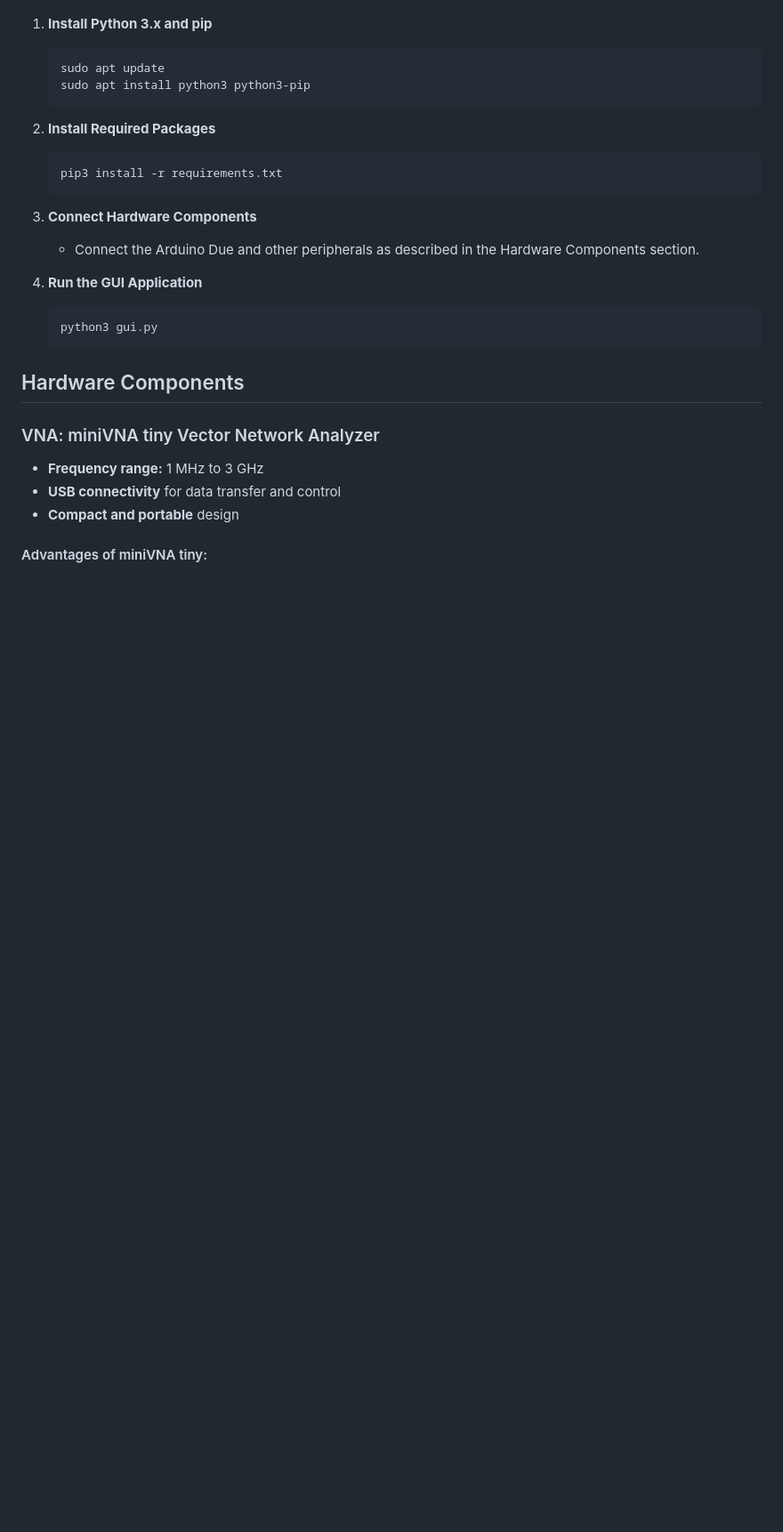
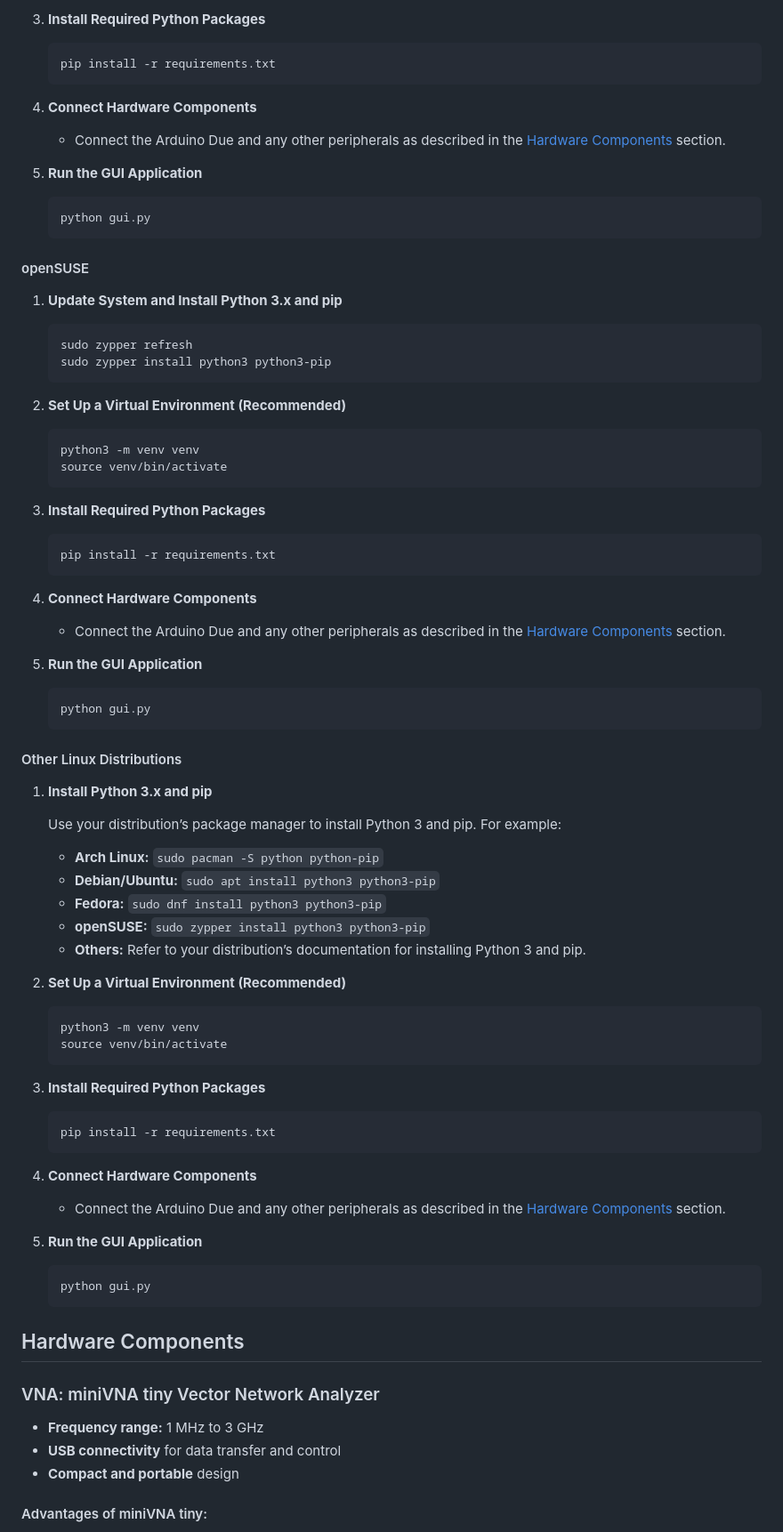
Before and after one commit to nm-z/Python_GUI_TS1500_Probe-B, a Markdown page: README.md, the part around the change printed below. Shown: that part at 89% size. Drawn GitHub-style; blank space fills up the shorter version.

Commit message:
Updated README.md with distribution based instructions for usage.

````diff
--- a/README.md
+++ b/README.md
@@ -69,21 +161,86 @@ gui.py
+3. **Install Required Python Packages**
+
+    ```bash
+    pip install -r requirements.txt
+    ```
+
+4. **Connect Hardware Components**
+
+    - Connect the Arduino Due and any other peripherals as described in the [Hardware Components](#hardware-components) section.
+
+5. **Run the GUI Application**
+
+    ```bash
+    python gui.py
+    ```
+
+#### openSUSE
+
+1. **Update System and Install Python 3.x and pip**
+
+    ```bash
+    sudo zypper refresh
+    sudo zypper install python3 python3-pip
+    ```
+
+2. **Set Up a Virtual Environment (Recommended)**
+
+    ```bash
+    python3 -m venv venv
+    source venv/bin/activate
+    ```
+
+3. **Install Required Python Packages**
+
+    ```bash
+    pip install -r requirements.txt
+    ```
+
+4. **Connect Hardware Components**
+
+    - Connect the Arduino Due and any other peripherals as described in the [Hardware Components](#hardware-components) section.
+
+5. **Run the GUI Application**
+
+    ```bash
+    python gui.py
+    ```
+
+#### Other Linux Distributions
+
 1. **Install Python 3.x and pip**
-   ```bash
-   sudo apt update
-   sudo apt install python3 python3-pip
-   ```
 
-2. **Install Required Packages**
-   ```bash
-   pip3 install -r requirements.txt
-   ```
+    Use your distribution’s package manager to install Python 3 and pip. For example:
 
-3. **Connect Hardware Components**
-   - Connect the Arduino Due and other peripherals as described in the Hardware Components section.
+    - **Arch Linux:** `sudo pacman -S python python-pip`
+    - **Debian/Ubuntu:** `sudo apt install python3 python3-pip`
+    - **Fedora:** `sudo dnf install python3 python3-pip`
+    - **openSUSE:** `sudo zypper install python3 python3-pip`
+    - **Others:** Refer to your distribution’s documentation for installing Python 3 and pip.
 
-4. **Run the GUI Application**
-   ```bash
-   python3 gui.py
-   ```
+2. **Set Up a Virtual Environment (Recommended)**
+
+    ```bash
+    python3 -m venv venv
+    source venv/bin/activate
+    ```
+
+3. **Install Required Python Packages**
+
+    ```bash
+    pip install -r requirements.txt
+    ```
+
+4. **Connect Hardware Components**
+
+    - Connect the Arduino Due and any other peripherals as described in the [Hardware Components](#hardware-components) section.
+
+5. **Run the GUI Application**
+
+    ```bash
+    python gui.py
+    ```
+
 
 ## Hardware Components
 
````
Also changed, not shown: other parts of README.md (+92 -0 lines).
